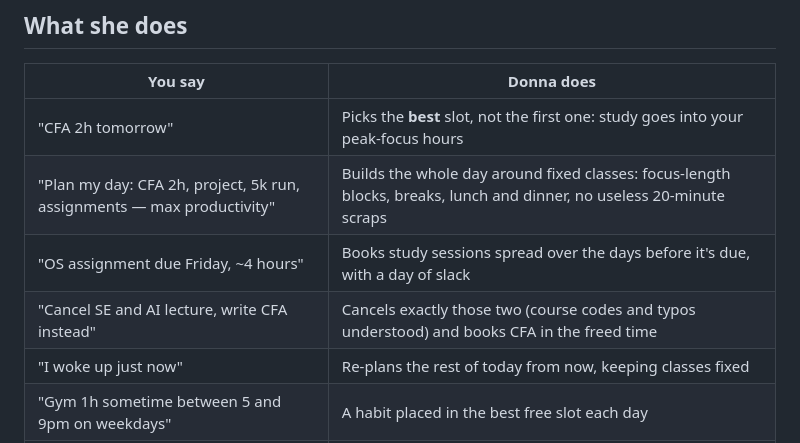
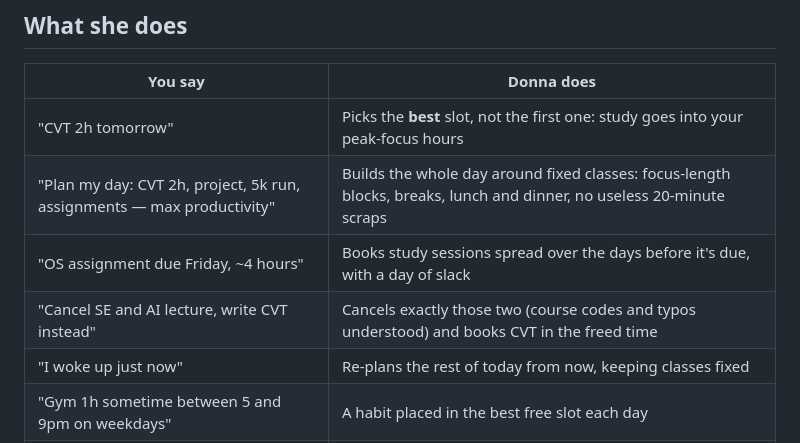
Before and after one commit to nishantparwani/donna, a Markdown page: README.md, the part around the change. Drawn GitHub-style.

Commit message:
Update CFA references to CVT in README

```diff
--- a/README.md
+++ b/README.md
@@ -18,10 +18,10 @@ Free to run: Cloudflare Workers + D1 + Workers AI, a small Google Apps Script br
 ## What she does
 | You say | Donna does |
 |---|---|
-| "CFA 2h tomorrow" | Picks the **best** slot, not the first one: study goes into your peak-focus hours |
-| "Plan my day: CFA 2h, project, 5k run, assignments — max productivity" | Builds the whole day around fixed classes: focus-length blocks, breaks, lunch and dinner, no useless 20-minute scraps |
+| "CVT 2h tomorrow" | Picks the **best** slot, not the first one: study goes into your peak-focus hours |
+| "Plan my day: CVT 2h, project, 5k run, assignments — max productivity" | Builds the whole day around fixed classes: focus-length blocks, breaks, lunch and dinner, no useless 20-minute scraps |
 | "OS assignment due Friday, ~4 hours" | Books study sessions spread over the days before it's due, with a day of slack |
-| "Cancel SE and AI lecture, write CFA instead" | Cancels exactly those two (course codes and typos understood) and books CFA in the freed time |
+| "Cancel SE and AI lecture, write CVT instead" | Cancels exactly those two (course codes and typos understood) and books CVT in the freed time |
 | "I woke up just now" | Re-plans the rest of today from now, keeping classes fixed |
 | "Gym 1h sometime between 5 and 9pm on weekdays" | A habit placed in the best free slot each day |
 | "DSA every weekday 7:30pm till 30 Nov" | One real repeating Google event |
```
